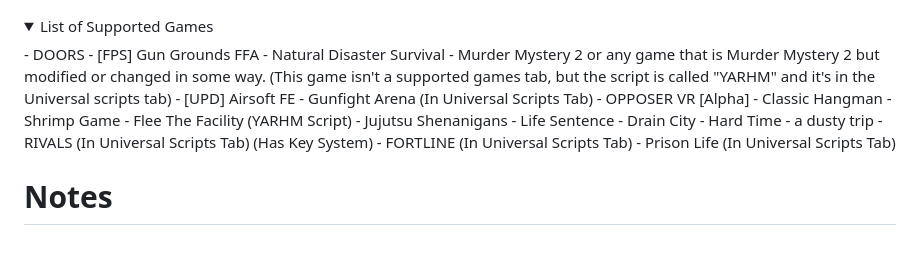
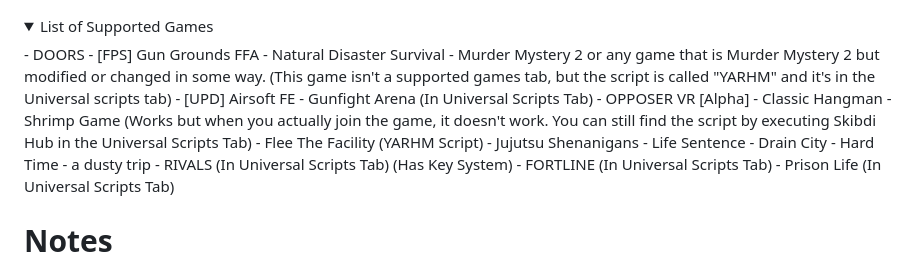
Before and after one commit to theystemYT/theystems-Menu, a Markdown page: README.md, the part around the change. GitHub-like rendering; folded sections open.

```diff
--- a/README.md
+++ b/README.md
@@ -36,7 +36,7 @@ Here is an example:
 - Gunfight Arena (In Universal Scripts Tab)
 - OPPOSER VR [Alpha]
 - Classic Hangman
-- Shrimp Game
+- Shrimp Game (Works but when you actually join the game, it doesn't work. You can still find the script by executing Skibdi Hub in the Universal Scripts Tab)
 - Flee The Facility (YARHM Script)
 - Jujutsu Shenanigans
 - Life Sentence
```
